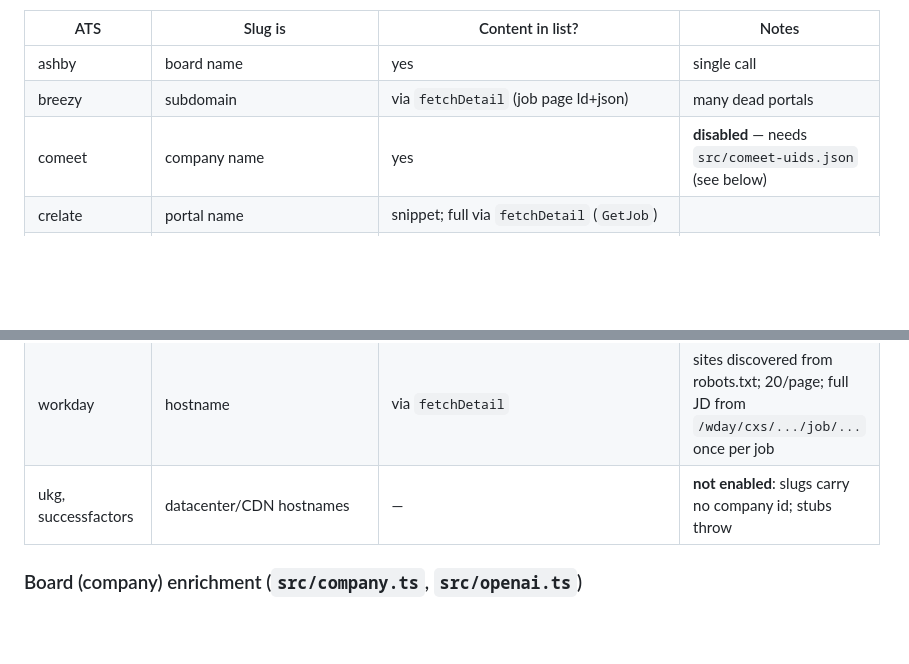
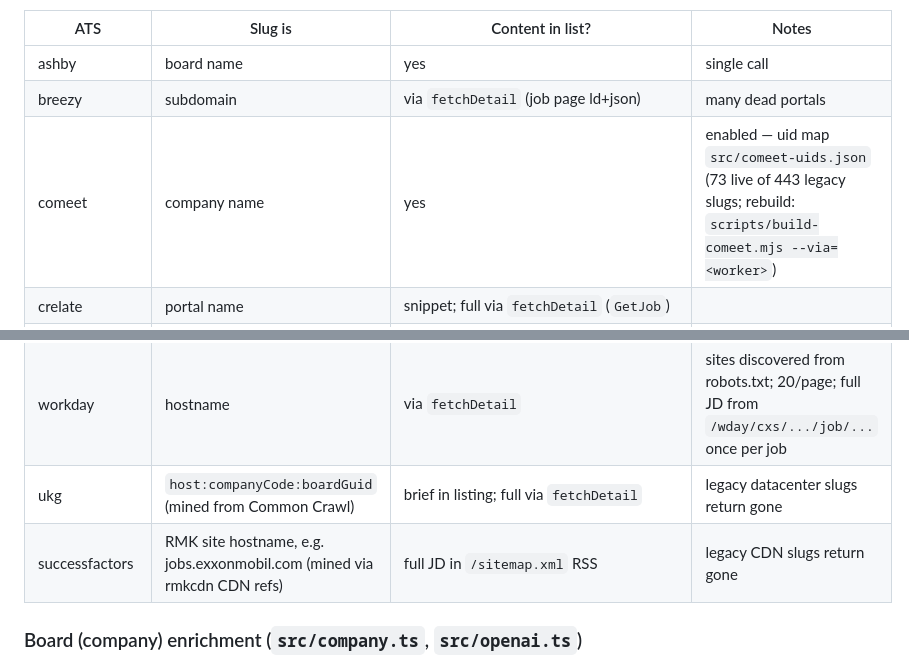
Before and after one commit to elliottdehn/open-jobs, a Markdown page: backend/DOCS.md, 2 parts joined by grey strips. Drawn GitHub-style; blank space fills up the shorter version.

Commit message:
DOCS: correct the comeet/ukg/successfactors ATS-table rows

```diff
--- a/backend/DOCS.md
+++ b/backend/DOCS.md
@@ -67,7 +67,7 @@ Registry sweeps / DOs. Each file's header comment documents endpoints, paginatio
 |---|---|---|---|
 | ashby | board name | yes | single call |
 | breezy | subdomain | via `fetchDetail` (job page ld+json) | many dead portals |
-| comeet | company name | yes | **disabled** — needs `src/comeet-uids.json` (see below) |
+| comeet | company name | yes | enabled — uid map `src/comeet-uids.json` (73 live of 443 legacy slugs; rebuild: `scripts/build-comeet.mjs --via=<worker>`) |
 | crelate | portal name | snippet; full via `fetchDetail` (`GetJob`) | |
 | dayforce | `ns` or `ns/site` | yes | bare slug ⇒ `ns/CANDIDATEPORTAL`; ~35% of bare slugs are unmappable site codes → gone |
 | eightfold | subdomain | via `fetchDetail` (untested: WAF-blocked during dev) | 10/page, rate-limit sensitive |
@@ -95,7 +95,8 @@ Registry sweeps / DOs. Each file's header comment documents endpoints, paginatio
 | taleo | subdomain | via `fetchDetail` (jobdetail.ftl state blob) | default career section only; `tbe` (Business Edition) unsupported |
 | workable | account subdomain | yes | widget API |
 | workday | hostname | via `fetchDetail` | sites discovered from robots.txt; 20/page; full JD from `/wday/cxs/.../job/...` once per job |
-| ukg, successfactors | datacenter/CDN hostnames | — | **not enabled**: slugs carry no company id; stubs throw |
+| ukg | `host:companyCode:boardGuid` (mined from Common Crawl) | brief in listing; full via `fetchDetail` | legacy datacenter slugs return gone |
+| successfactors | RMK site hostname, e.g. jobs.exxonmobil.com (mined via rmkcdn CDN refs) | full JD in `/sitemap.xml` RSS | legacy CDN slugs return gone |
 
 ### Board (company) enrichment (`src/company.ts`, `src/openai.ts`)
 Identifies the company behind a board — name, homepage, careers/LinkedIn URLs, HQ, industry,
```
